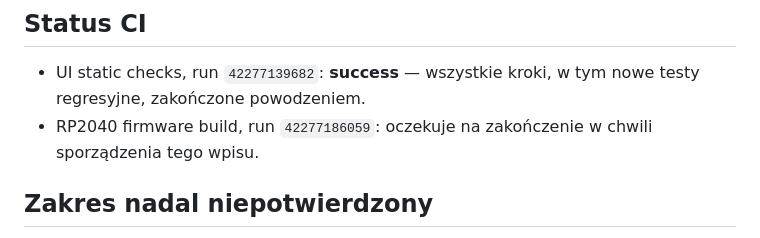
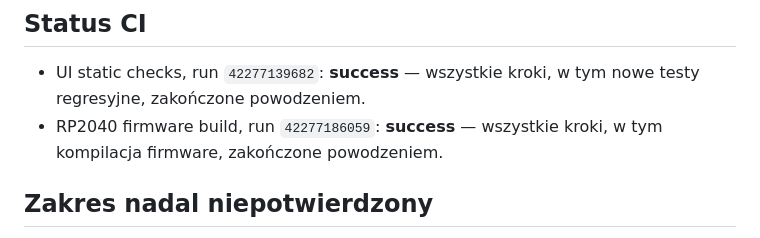
Before and after one commit to bartoszruta26-droid/Hive_monitor, a Markdown page: docs/audits/2026-11-06-software-remediation.md, the part around the change. Drawn GitHub-style.

Commit message:
docs(audit): record successful RP2040 firmware build

```diff
--- a/docs/audits/2026-11-06-software-remediation.md
+++ b/docs/audits/2026-11-06-software-remediation.md
@@ -50,7 +50,7 @@
 ## Status CI
 
 - UI static checks, run `42277139682`: **success** — wszystkie kroki, w tym nowe testy regresyjne, zakończone powodzeniem.
-- RP2040 firmware build, run `42277186059`: oczekuje na zakończenie w chwili sporządzenia tego wpisu.
+- RP2040 firmware build, run `42277186059`: **success** — wszystkie kroki, w tym kompilacja firmware, zakończone powodzeniem.
 
 ## Zakres nadal niepotwierdzony
 
```
